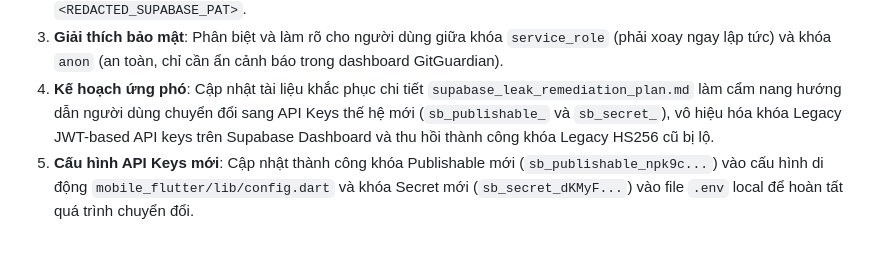
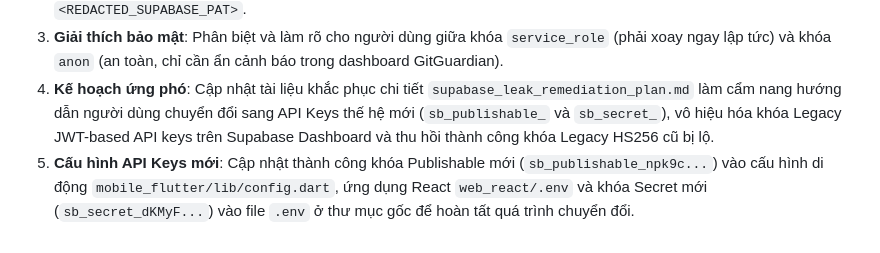
Before and after one commit to BinhTHB/reader-hub, a Markdown page: CONTEXT.md, the part around the change. Drawn GitHub-style.

Commit message:
docs: document web_react/.env key update in CONTEXT.md

```diff
--- a/CONTEXT.md
+++ b/CONTEXT.md
@@ -1240,4 +1240,4 @@ Trong Step 2 (Vòng lặp phân trang cào danh sách chương), biến vòng l
 2. **Loại bỏ PAT**: Đã xóa token `sbp_e4df...` nhạy cảm khỏi dòng 974 trong `CONTEXT.md`, thay bằng placeholder bảo mật `<REDACTED_SUPABASE_PAT>`.
 3. **Giải thích bảo mật**: Phân biệt và làm rõ cho người dùng giữa khóa `service_role` (phải xoay ngay lập tức) và khóa `anon` (an toàn, chỉ cần ẩn cảnh báo trong dashboard GitGuardian).
 4. **Kế hoạch ứng phó**: Cập nhật tài liệu khắc phục chi tiết `supabase_leak_remediation_plan.md` làm cẩm nang hướng dẫn người dùng chuyển đổi sang API Keys thế hệ mới (`sb_publishable_` và `sb_secret_`), vô hiệu hóa khóa Legacy JWT-based API keys trên Supabase Dashboard và thu hồi thành công khóa Legacy HS256 cũ bị lộ.
-5. **Cấu hình API Keys mới**: Cập nhật thành công khóa Publishable mới (`sb_publishable_npk9c...`) vào cấu hình di động `mobile_flutter/lib/config.dart` và khóa Secret mới (`sb_secret_dKMyF...`) vào file `.env` local để hoàn tất quá trình chuyển đổi.
+5. **Cấu hình API Keys mới**: Cập nhật thành công khóa Publishable mới (`sb_publishable_npk9c...`) vào cấu hình di động `mobile_flutter/lib/config.dart`, ứng dụng React `web_react/.env` và khóa Secret mới (`sb_secret_dKMyF...`) vào file `.env` ở thư mục gốc để hoàn tất quá trình chuyển đổi.
```
